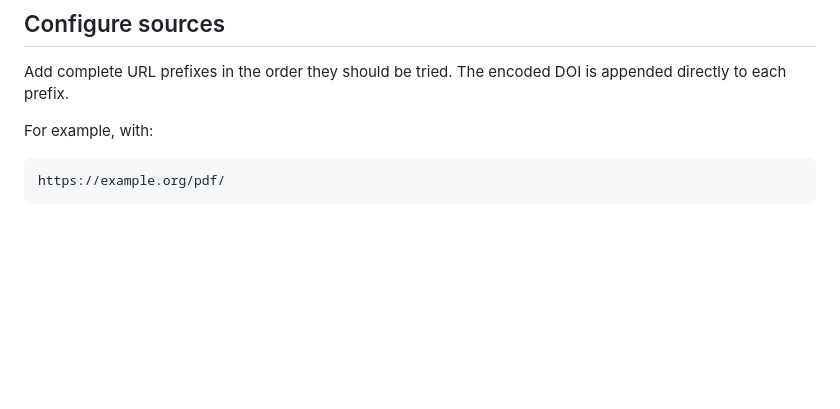
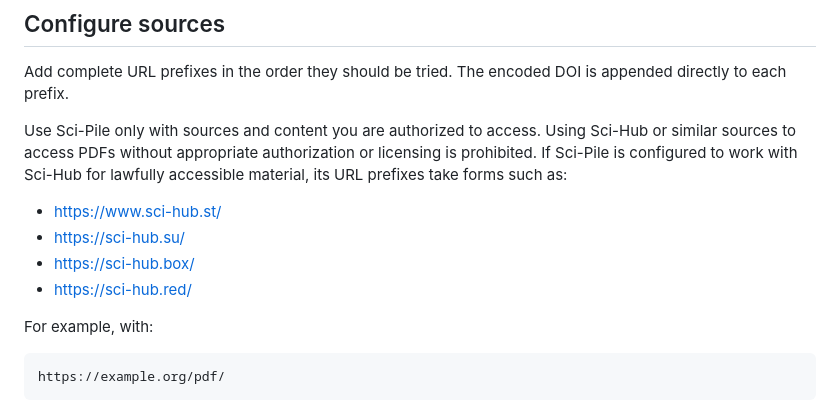
Before and after one commit to joebell/sci-pile, a Markdown page: README.md, the part around one of its changes. Drawn GitHub-style; blank space fills up the shorter version.

Commit message:
Document source configuration and add icon

```diff
--- a/README.md
+++ b/README.md
@@ -61,6 +65,16 @@ After pulling an update, return to `chrome://extensions` and click Sci-Pile's
 
 Add complete URL prefixes in the order they should be tried. The encoded DOI is
 appended directly to each prefix.
+
+Use Sci-Pile only with sources and content you are authorized to access. Using
+Sci-Hub or similar sources to access PDFs without appropriate authorization or
+licensing is prohibited. If Sci-Pile is configured to work with Sci-Hub for
+lawfully accessible material, its URL prefixes take forms such as:
+
+- [https://www.sci-hub.st/](https://www.sci-hub.st/)
+- [https://sci-hub.su/](https://sci-hub.su/)
+- [https://sci-hub.box/](https://sci-hub.box/)
+- [https://sci-hub.red/](https://sci-hub.red/)
 
 For example, with:
 
```
Also changed, not shown: other parts of README.md (+4 -0 lines).
